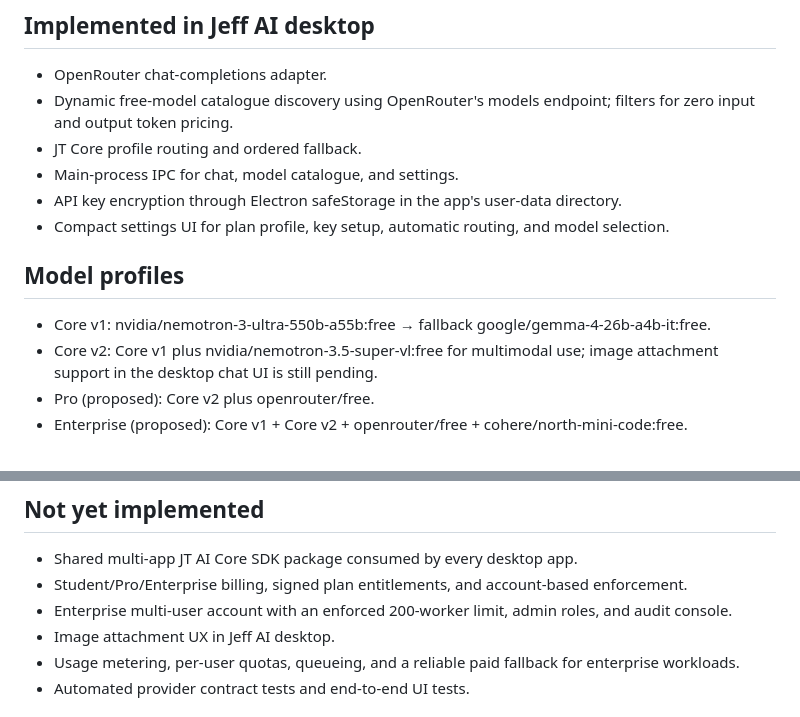
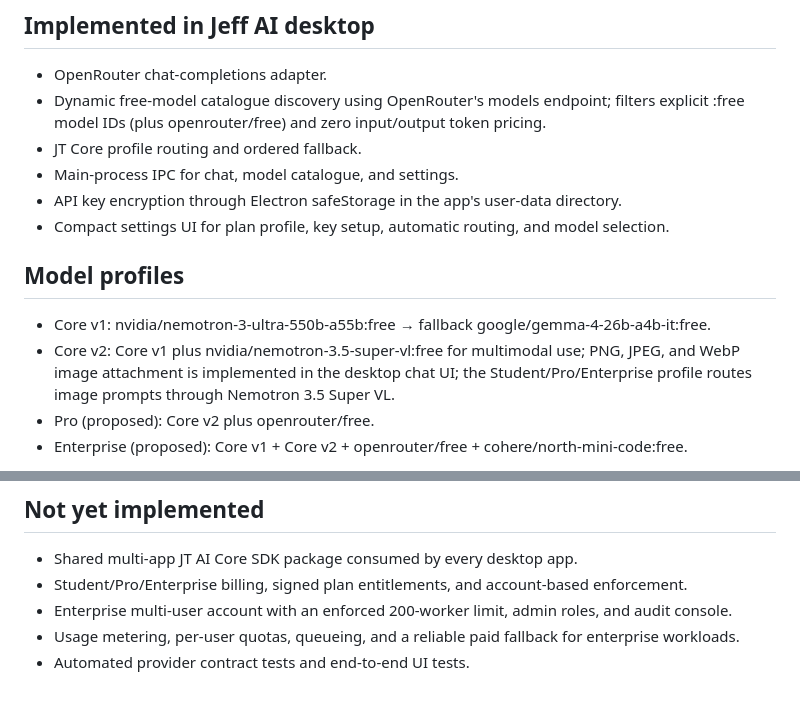
Before and after one commit to Tech-guy7-sys/Jeff-AI, a Markdown page: JT-AI-CORE-INTEGRATION.md, 2 parts joined by grey strips. Rendered like a GitHub page.

Commit message:
Update JT AI Core documentation for image support and strict free filtering

```diff
--- a/JT-AI-CORE-INTEGRATION.md
+++ b/JT-AI-CORE-INTEGRATION.md
@@ -8,7 +8,7 @@
 
 ## Implemented in Jeff AI desktop
 - OpenRouter chat-completions adapter.
-- Dynamic free-model catalogue discovery using OpenRouter's models endpoint; filters for zero input and output token pricing.
+- Dynamic free-model catalogue discovery using OpenRouter's models endpoint; filters explicit :free model IDs (plus openrouter/free) and zero input/output token pricing.
 - JT Core profile routing and ordered fallback.
 - Main-process IPC for chat, model catalogue, and settings.
 - API key encryption through Electron safeStorage in the app's user-data directory.
@@ -16,7 +16,7 @@
 
 ## Model profiles
 - Core v1: nvidia/nemotron-3-ultra-550b-a55b:free → fallback google/gemma-4-26b-a4b-it:free.
-- Core v2: Core v1 plus nvidia/nemotron-3.5-super-vl:free for multimodal use; image attachment support in the desktop chat UI is still pending.
+- Core v2: Core v1 plus nvidia/nemotron-3.5-super-vl:free for multimodal use; PNG, JPEG, and WebP image attachment is implemented in the desktop chat UI; the Student/Pro/Enterprise profile routes image prompts through Nemotron 3.5 Super VL.
 - Pro (proposed): Core v2 plus openrouter/free.
 - Enterprise (proposed): Core v1 + Core v2 + openrouter/free + cohere/north-mini-code:free.
 
@@ -39,7 +39,6 @@ To enable the hosted route, add OPENROUTER_API_KEY as a secret in the Cloudflare
 - Shared multi-app JT AI Core SDK package consumed by every desktop app.
 - Student/Pro/Enterprise billing, signed plan entitlements, and account-based enforcement.
 - Enterprise multi-user account with an enforced 200-worker limit, admin roles, and audit console.
-- Image attachment UX in Jeff AI desktop.
 - Usage metering, per-user quotas, queueing, and a reliable paid fallback for enterprise workloads.
 - Automated provider contract tests and end-to-end UI tests.
 
```
